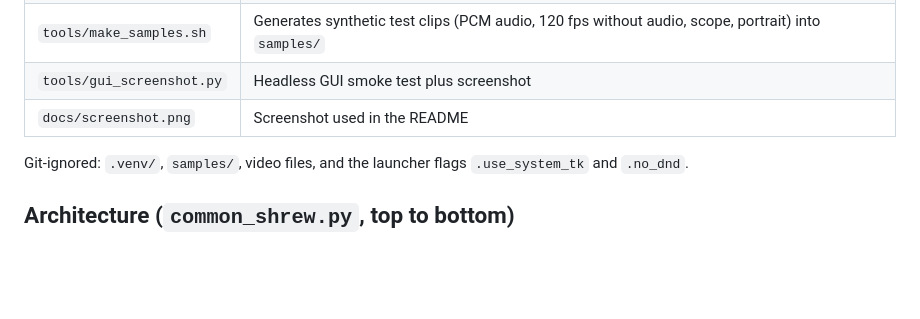
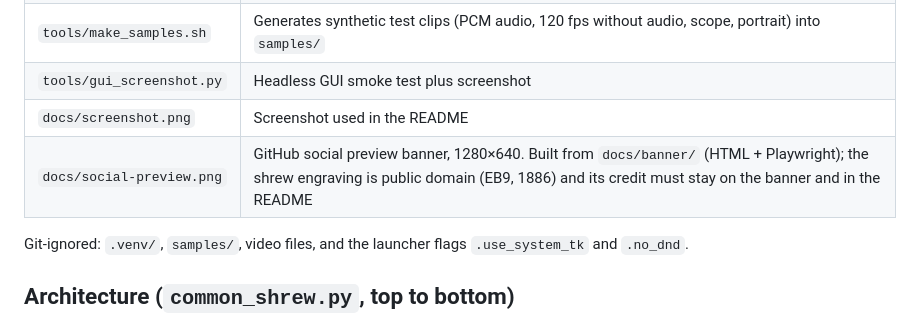
Before and after one commit to sonarkon/Common-Shrew, a Markdown page: CLAUDE.md, the part around the change. GitHub-like rendering; blank space fills up the shorter version.

```diff
--- a/CLAUDE.md
+++ b/CLAUDE.md
@@ -23,6 +23,7 @@ README and commit messages are **English**.
 | `tools/make_samples.sh` | Generates synthetic test clips (PCM audio, 120 fps without audio, scope, portrait) into `samples/` |
 | `tools/gui_screenshot.py` | Headless GUI smoke test plus screenshot |
 | `docs/screenshot.png` | Screenshot used in the README |
+| `docs/social-preview.png` | GitHub social preview banner, 1280×640. Built from `docs/banner/` (HTML + Playwright); the shrew engraving is public domain (EB9, 1886) and its credit must stay on the banner and in the README |
 
 Git-ignored: `.venv/`, `samples/`, video files, and the launcher flags `.use_system_tk` and
 `.no_dnd`.
```
Also changed, not shown: README.md (+9 -0 lines), docs/banner/README.md (added, +19 -0 lines), docs/banner/EB9_Shrew.jpg (added), docs/banner/shrew.jpg (added), docs/social-preview.png (added), 3 other files.
